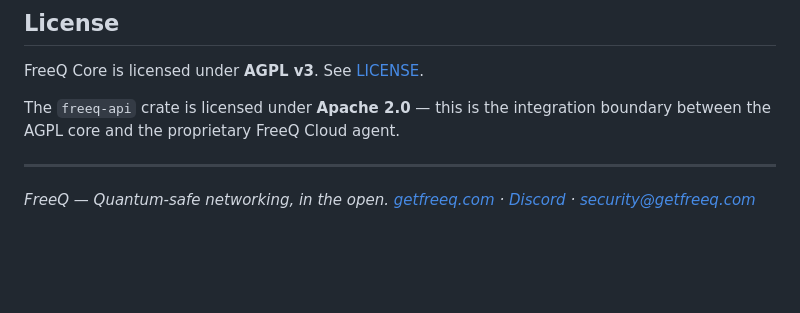
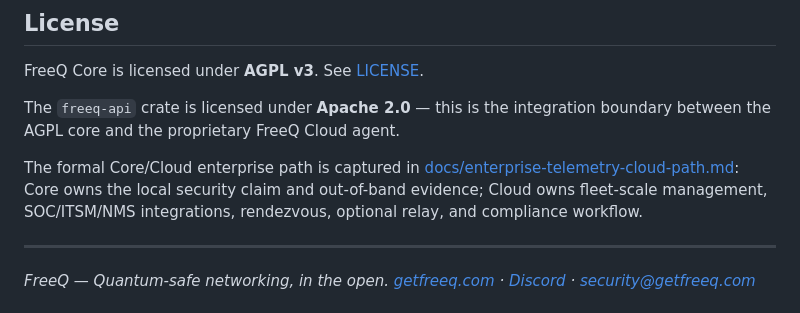
Before and after one commit to freeq-io/freeq-core, a Markdown page: README.md, the part around the change. GitHub-like rendering; blank space fills up the shorter version.

Commit message:
Formalize Core and Cloud enterprise path

```diff
--- a/README.md
+++ b/README.md
@@ -216,6 +216,12 @@ FreeQ Core is licensed under **AGPL v3**. See [LICENSE](LICENSE).
 
 The `freeq-api` crate is licensed under **Apache 2.0** — this is the integration boundary between the AGPL core and the proprietary FreeQ Cloud agent.
 
+The formal Core/Cloud enterprise path is captured in
+[docs/enterprise-telemetry-cloud-path.md](docs/enterprise-telemetry-cloud-path.md):
+Core owns the local security claim and out-of-band evidence; Cloud owns
+fleet-scale management, SOC/ITSM/NMS integrations, rendezvous, optional relay,
+and compliance workflow.
+
 ---
 
 *FreeQ — Quantum-safe networking, in the open.*
```
Also changed, not shown: docs/architecture.md (+5 -0 lines), docs/enterprise-telemetry-cloud-path.md (added, +95 -0 lines).
